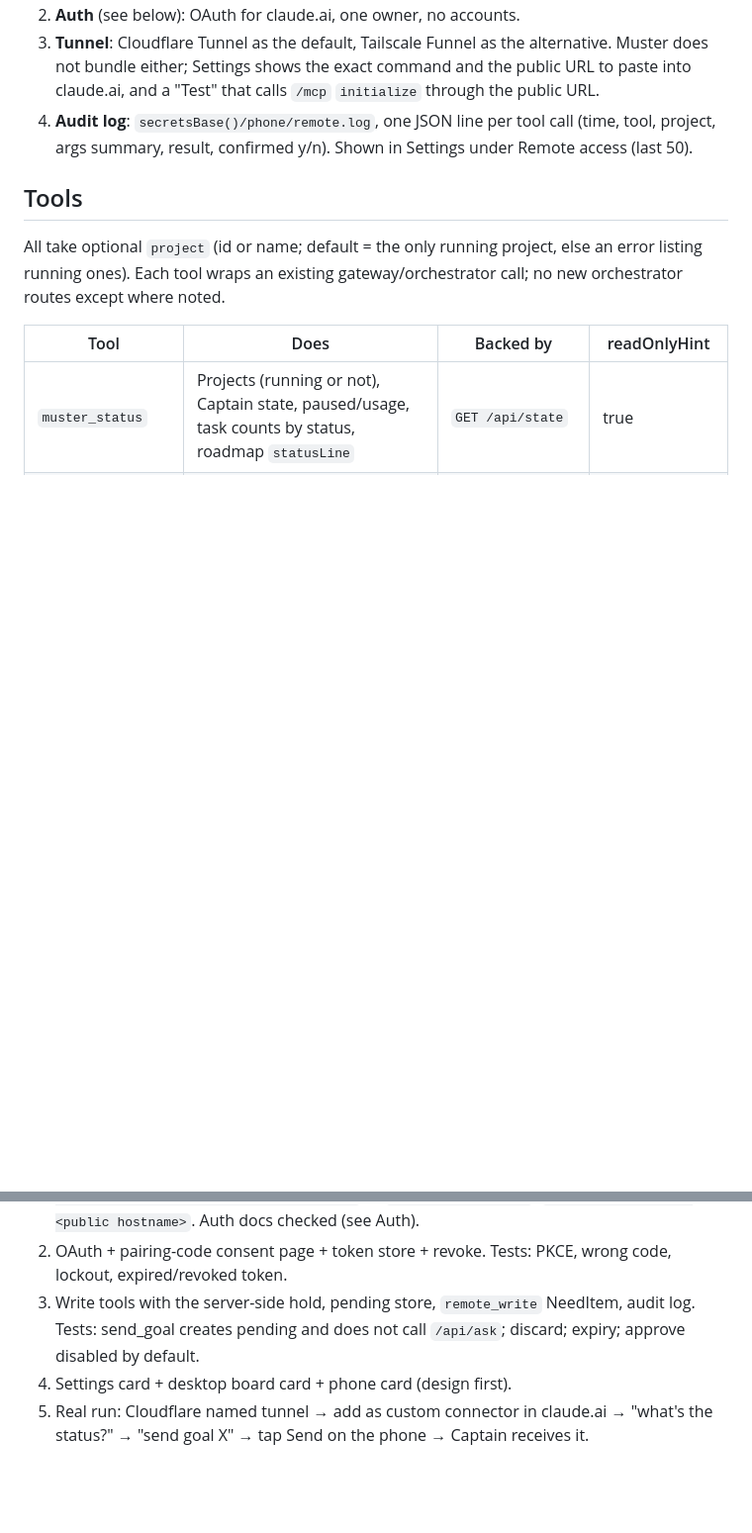
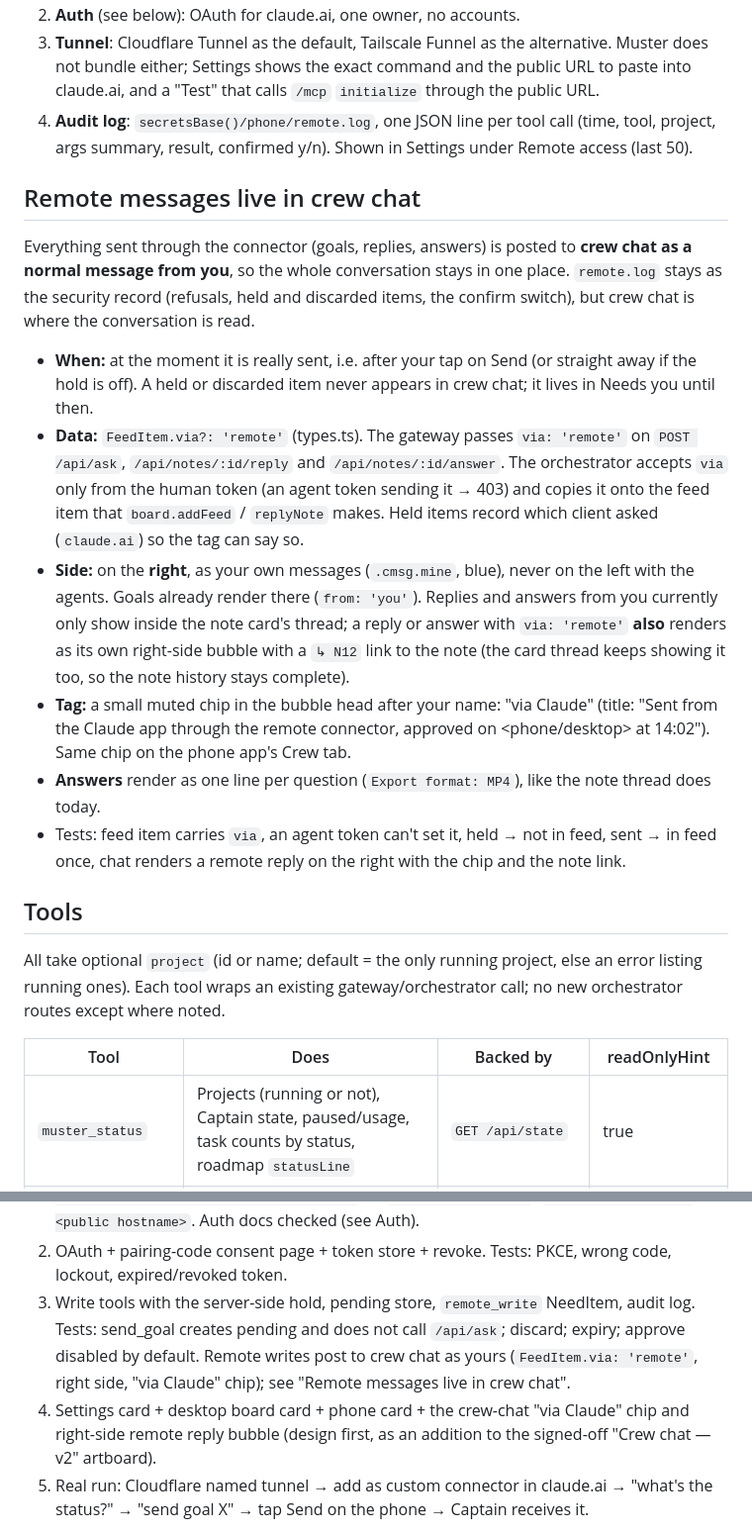
Before and after one commit to Obiwayne/Muster, a Markdown page: docs/REMOTE.md, 2 parts joined by grey strips. Shown at 99% size. Rendered like a GitHub page; blank space fills up the shorter version.

Commit message:
docs: remote goals, replies and answers post to crew chat as yours, tagged via Claude
Co-Authored-By: Claude Opus 5.5 <noreply@anthropic.com>

```diff
--- a/docs/REMOTE.md
+++ b/docs/REMOTE.md
@@ -27,6 +27,28 @@ expose agent tools such as merge_task or set_roadmap.
    `initialize` through the public URL.
 4. **Audit log**: `secretsBase()/phone/remote.log`, one JSON line per tool call (time, tool, project, args summary,
    result, confirmed y/n). Shown in Settings under Remote access (last 50).
+
+## Remote messages live in crew chat
+
+Everything sent through the connector (goals, replies, answers) is posted to **crew chat as a normal message from
+you**, so the whole conversation stays in one place. `remote.log` stays as the security record (refusals, held and
+discarded items, the confirm switch), but crew chat is where the conversation is read.
+
+- **When:** at the moment it is really sent, i.e. after your tap on Send (or straight away if the hold is off). A held
+  or discarded item never appears in crew chat; it lives in Needs you until then.
+- **Data:** `FeedItem.via?: 'remote'` (types.ts). The gateway passes `via: 'remote'` on `POST /api/ask`,
+  `/api/notes/:id/reply` and `/api/notes/:id/answer`. The orchestrator accepts `via` only from the human token (an agent
+  token sending it → 403) and copies it onto the feed item that `board.addFeed` / `replyNote` makes. Held items record
+  which client asked (`claude.ai`) so the tag can say so.
+- **Side:** on the **right**, as your own messages (`.cmsg.mine`, blue), never on the left with the agents. Goals
+  already render there (`from: 'you'`). Replies and answers from you currently only show inside the note card's
+  thread; a reply or answer with `via: 'remote'` **also** renders as its own right-side bubble with a `↳ N12` link to
+  the note (the card thread keeps showing it too, so the note history stays complete).
+- **Tag:** a small muted chip in the bubble head after your name: "via Claude" (title: "Sent from the Claude app
+  through the remote connector, approved on <phone/desktop> at 14:02"). Same chip on the phone app's Crew tab.
+- **Answers** render as one line per question (`Export format: MP4`), like the note thread does today.
+- Tests: feed item carries `via`, an agent token can't set it, held → not in feed, sent → in feed once, chat renders a
+  remote reply on the right with the chip and the note link.
 
 ## Tools
 
@@ -164,7 +186,10 @@ same card on M04 with an approve notification action.
 2. OAuth + pairing-code consent page + token store + revoke. Tests: PKCE, wrong code, lockout, expired/revoked token.
 3. Write tools with the server-side hold, pending store, `remote_write` NeedItem, audit log. Tests: send_goal creates
    pending and does not call `/api/ask`; discard; expiry; approve disabled by default.
-4. Settings card + desktop board card + phone card (design first).
+   Remote writes post to crew chat as yours (`FeedItem.via: 'remote'`, right side, "via Claude" chip); see
+   "Remote messages live in crew chat".
+4. Settings card + desktop board card + phone card + the crew-chat "via Claude" chip and right-side remote reply
+   bubble (design first, as an addition to the signed-off "Crew chat — v2" artboard).
 5. Real run: Cloudflare named tunnel → add as custom connector in claude.ai → "what's the status?" → "send goal X" →
    tap Send on the phone → Captain receives it.
 
```
